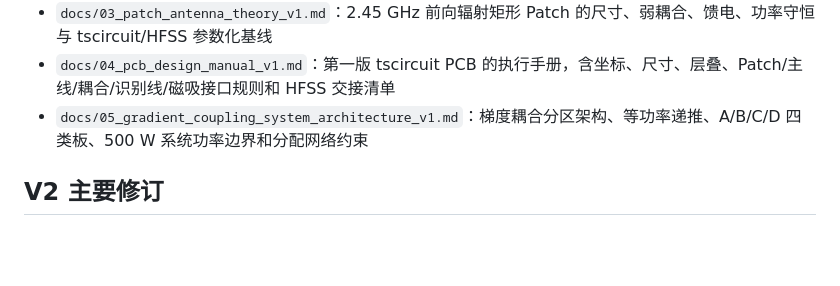
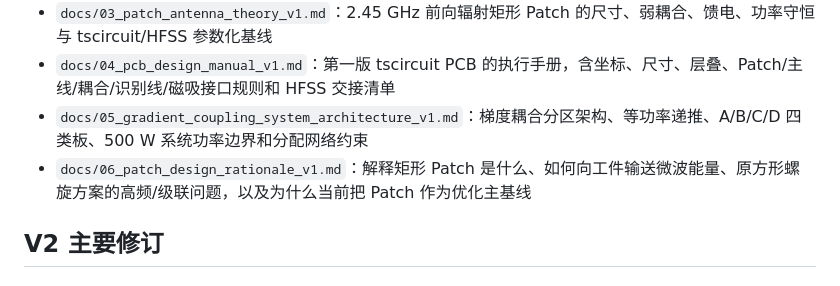
Before and after one commit to evaristebernhard/micro_wave, a Markdown page: README.md, the part around the change. Rendered like a GitHub page; blank space fills up the shorter version.

Commit message:
docs: link patch design rationale from README

```diff
--- a/README.md
+++ b/README.md
@@ -14,6 +14,7 @@
 - `docs/03_patch_antenna_theory_v1.md`：2.45 GHz 前向辐射矩形 Patch 的尺寸、弱耦合、馈电、功率守恒与 tscircuit/HFSS 参数化基线
 - `docs/04_pcb_design_manual_v1.md`：第一版 tscircuit PCB 的执行手册，含坐标、尺寸、层叠、Patch/主线/耦合/识别线/磁吸接口规则和 HFSS 交接清单
 - `docs/05_gradient_coupling_system_architecture_v1.md`：梯度耦合分区架构、等功率递推、A/B/C/D 四类板、500 W 系统功率边界和分配网络约束
+- `docs/06_patch_design_rationale_v1.md`：解释矩形 Patch 是什么、如何向工件输送微波能量、原方形螺旋方案的高频/级联问题，以及为什么当前把 Patch 作为优化主基线
 
 ## V2 主要修订
 
```
